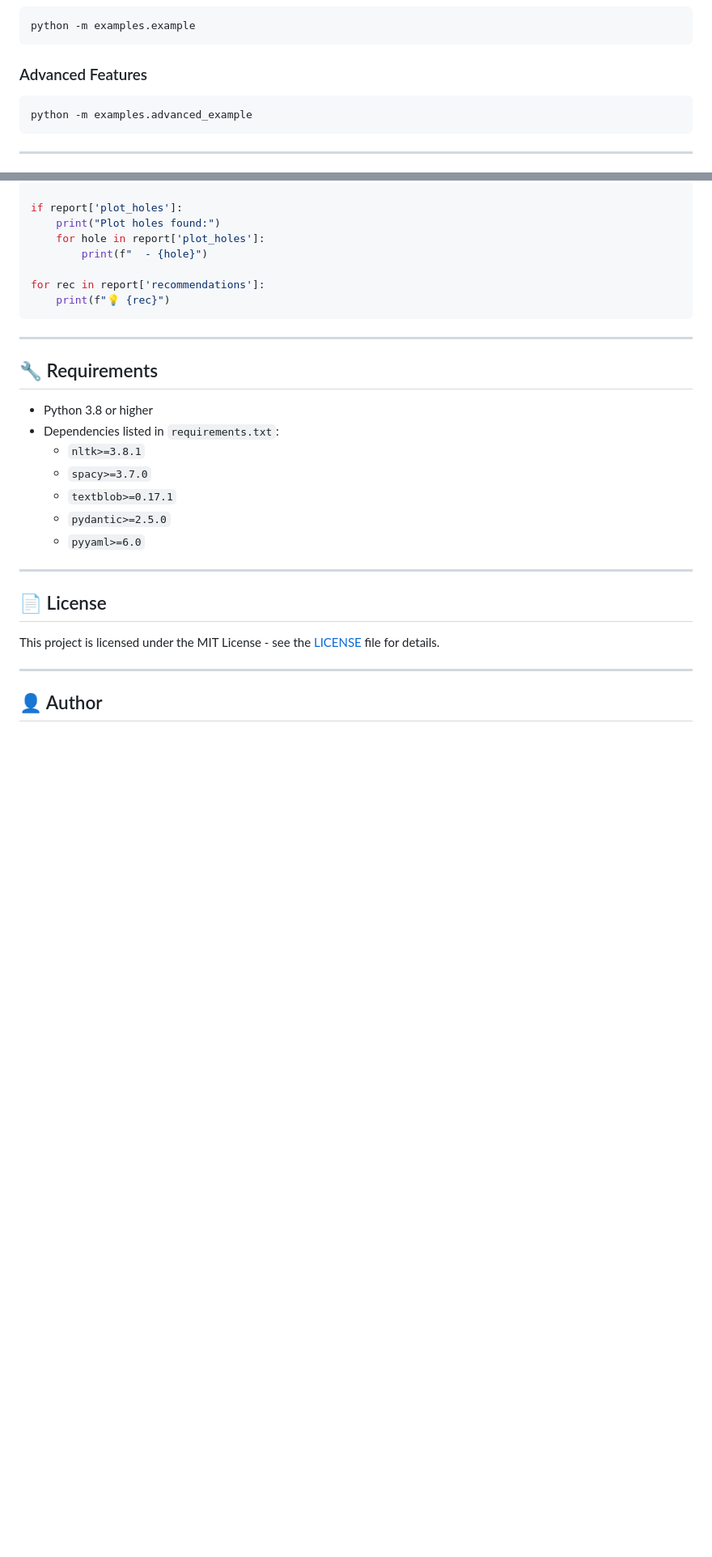
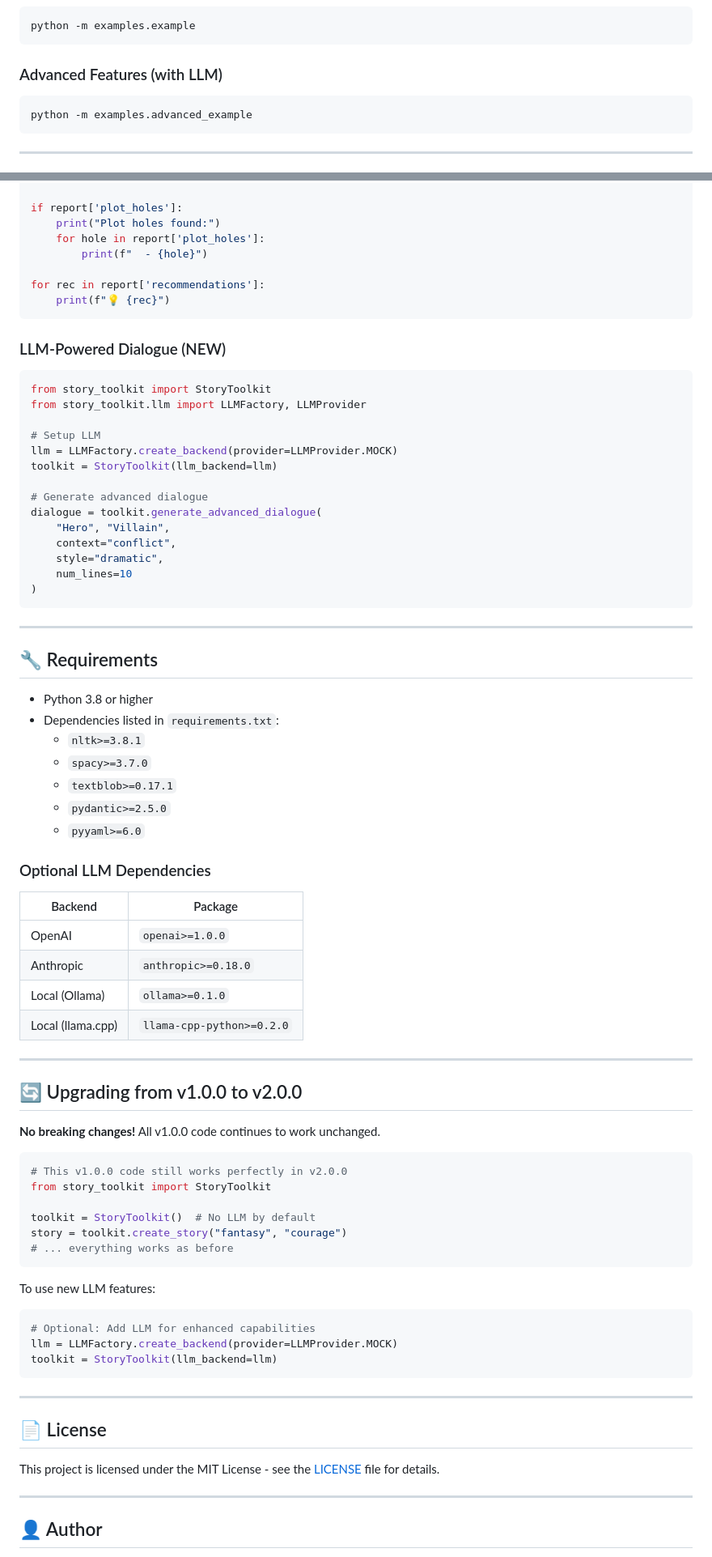
Before and after one commit to miladrezanezhad/story-toolkit, a Markdown page: README.md, 2 parts joined by grey strips. Shown at 81% size. GitHub-like rendering; blank space fills up the shorter version.

````diff
--- a/README.md
+++ b/README.md
@@ -167,7 +284,7 @@ python -m examples.simple_example
 python -m examples.example
 ```
 
-### Advanced Features
+### Advanced Features (with LLM)
 ```bash
 python -m examples.advanced_example
 ```
@@ -224,6 +341,24 @@ for rec in report['recommendations']:
     print(f"💡 {rec}")
 ```
 
+### LLM-Powered Dialogue (NEW)
+```python
+from story_toolkit import StoryToolkit
+from story_toolkit.llm import LLMFactory, LLMProvider
+
+# Setup LLM
+llm = LLMFactory.create_backend(provider=LLMProvider.MOCK)
+toolkit = StoryToolkit(llm_backend=llm)
+
+# Generate advanced dialogue
+dialogue = toolkit.generate_advanced_dialogue(
+    "Hero", "Villain",
+    context="conflict",
+    style="dramatic",
+    num_lines=10
+)
+```
+
 ---
 
 ## 🔧 Requirements
@@ -235,6 +370,37 @@ for rec in report['recommendations']:
   - `textblob>=0.17.1`
   - `pydantic>=2.5.0`
   - `pyyaml>=6.0`
+
+### Optional LLM Dependencies
+
+| Backend | Package |
+|---------|---------|
+| OpenAI | `openai>=1.0.0` |
+| Anthropic | `anthropic>=0.18.0` |
+| Local (Ollama) | `ollama>=0.1.0` |
+| Local (llama.cpp) | `llama-cpp-python>=0.2.0` |
+
+---
+
+## 🔄 Upgrading from v1.0.0 to v2.0.0
+
+**No breaking changes!** All v1.0.0 code continues to work unchanged.
+
+```python
+# This v1.0.0 code still works perfectly in v2.0.0
+from story_toolkit import StoryToolkit
+
+toolkit = StoryToolkit()  # No LLM by default
+story = toolkit.create_story("fantasy", "courage")
+# ... everything works as before
+```
+
+To use new LLM features:
+```python
+# Optional: Add LLM for enhanced capabilities
+llm = LLMFactory.create_backend(provider=LLMProvider.MOCK)
+toolkit = StoryToolkit(llm_backend=llm)
+```
 
 ---
 
````
Also changed, not shown: other parts of README.md (+140 -25 lines).
